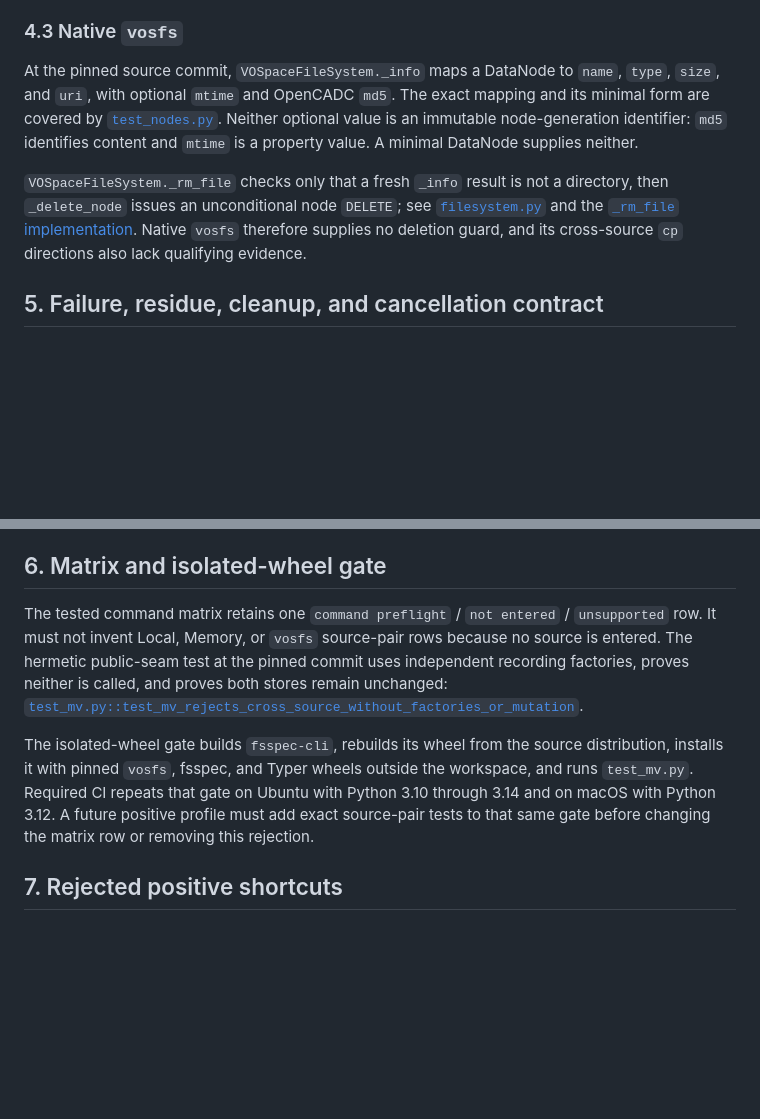
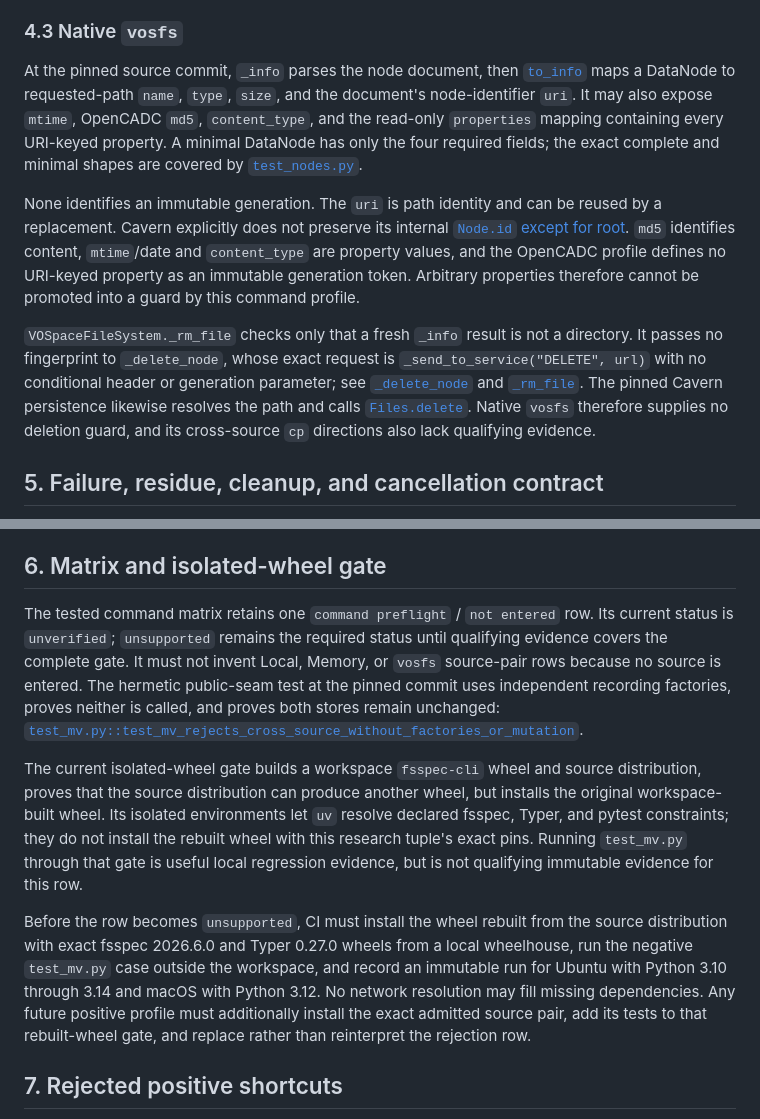
Before and after one commit to shinybrar/vosfs, a Markdown page: docs/design/fsspec-cli-cross-source-mv-rejection-profile.md, 2 parts joined by grey strips. Drawn GitHub-style; blank space fills up the shorter version.

Commit message:
docs(fsspec-cli): correct move rejection evidence

```diff
--- a/docs/design/fsspec-cli-cross-source-mv-rejection-profile.md
+++ b/docs/design/fsspec-cli-cross-source-mv-rejection-profile.md
@@ -127,19 +127,32 @@ fingerprint.
 
 ### 4.3 Native `vosfs`
 
-At the pinned source commit, `VOSpaceFileSystem._info` maps a DataNode to
-`name`, `type`, `size`, and `uri`, with optional `mtime` and OpenCADC `md5`.
-The exact mapping and its minimal form are covered by
+At the pinned source commit, `_info` parses the node document, then
+[`to_info`](https://github.com/shinybrar/vosfs/blob/4d53a5b5ffdf898e50eec95bf6b865ec7ad0cd4f/src/vosfs/nodes.py#L165-L196)
+maps a DataNode to requested-path `name`, `type`, `size`, and the document's
+node-identifier `uri`. It may also expose `mtime`, OpenCADC `md5`,
+`content_type`, and the read-only `properties` mapping containing every
+URI-keyed property. A minimal DataNode has only the four required fields; the
+exact complete and minimal shapes are covered by
 [`test_nodes.py`](https://github.com/shinybrar/vosfs/blob/4d53a5b5ffdf898e50eec95bf6b865ec7ad0cd4f/tests/test_nodes.py#L302-L330).
-Neither optional value is an immutable node-generation identifier: `md5`
-identifies content and `mtime` is a property value. A minimal DataNode supplies
-neither.
+
+None identifies an immutable generation. The `uri` is path identity and can be
+reused by a replacement. Cavern explicitly does not preserve its internal
+[`Node.id` except for root](https://github.com/opencadc/vos/blob/cf976ce8141dd3341631b7f3e07aa38443d42f58/cavern/src/main/java/org/opencadc/cavern/nodes/NodeUtil.java#L159-L180).
+`md5` identifies content, `mtime`/date and `content_type` are property values,
+and the OpenCADC profile defines no URI-keyed property as an immutable
+generation token. Arbitrary properties therefore cannot be promoted into a
+guard by this command profile.
 
 `VOSpaceFileSystem._rm_file` checks only that a fresh `_info` result is not a
-directory, then `_delete_node` issues an unconditional node `DELETE`; see
-[`filesystem.py`](https://github.com/shinybrar/vosfs/blob/4d53a5b5ffdf898e50eec95bf6b865ec7ad0cd4f/src/vosfs/filesystem.py#L1156-L1166)
-and the
-[`_rm_file` implementation](https://github.com/shinybrar/vosfs/blob/4d53a5b5ffdf898e50eec95bf6b865ec7ad0cd4f/src/vosfs/filesystem.py#L1239-L1250).
+directory. It passes no fingerprint to `_delete_node`, whose exact request is
+`_send_to_service("DELETE", url)` with no conditional header or generation
+parameter; see
+[`_delete_node`](https://github.com/shinybrar/vosfs/blob/4d53a5b5ffdf898e50eec95bf6b865ec7ad0cd4f/src/vosfs/filesystem.py#L1156-L1166)
+and
+[`_rm_file`](https://github.com/shinybrar/vosfs/blob/4d53a5b5ffdf898e50eec95bf6b865ec7ad0cd4f/src/vosfs/filesystem.py#L1239-L1250).
+The pinned Cavern persistence likewise resolves the path and calls
+[`Files.delete`](https://github.com/opencadc/vos/blob/cf976ce8141dd3341631b7f3e07aa38443d42f58/cavern/src/main/java/org/opencadc/cavern/nodes/FileSystemNodePersistence.java#L512-L526).
 Native `vosfs` therefore supplies no deletion guard, and its cross-source `cp`
 directions also lack qualifying evidence.
 
@@ -166,19 +179,30 @@ claim about concurrent external mutations it never observes.
 
 ## 6. Matrix and isolated-wheel gate
 
-The tested command matrix retains one `command preflight` / `not entered` /
-`unsupported` row. It must not invent Local, Memory, or `vosfs` source-pair
-rows because no source is entered. The hermetic public-seam test at the pinned
-commit uses independent recording factories, proves neither is called, and
-proves both stores remain unchanged:
+The tested command matrix retains one `command preflight` / `not entered` row.
+Its current status is `unverified`; `unsupported` remains the required status
+until qualifying evidence covers the complete gate. It must not invent Local,
+Memory, or `vosfs` source-pair rows because no source is entered. The hermetic
+public-seam test at the pinned commit uses independent recording factories,
+proves neither is called, and proves both stores remain unchanged:
 [`test_mv.py::test_mv_rejects_cross_source_without_factories_or_mutation`](https://github.com/shinybrar/vosfs/blob/4d53a5b5ffdf898e50eec95bf6b865ec7ad0cd4f/src/fsspec-cli/tests/test_mv.py#L493-L515).
 
-The isolated-wheel gate builds `fsspec-cli`, rebuilds its wheel from the source
-distribution, installs it with pinned `vosfs`, fsspec, and Typer wheels outside
-the workspace, and runs `test_mv.py`. Required CI repeats that gate on Ubuntu
-with Python 3.10 through 3.14 and on macOS with Python 3.12. A future positive
-profile must add exact source-pair tests to that same gate before changing the
-matrix row or removing this rejection.
+The current isolated-wheel gate builds a workspace `fsspec-cli` wheel and
+source distribution, proves that the source distribution can produce another
+wheel, but installs the original workspace-built wheel. Its isolated
+environments let `uv` resolve declared fsspec, Typer, and pytest constraints;
+they do not install the rebuilt wheel with this research tuple's exact pins.
+Running `test_mv.py` through that gate is useful local regression evidence, but
+is not qualifying immutable evidence for this row.
+
+Before the row becomes `unsupported`, CI must install the wheel rebuilt from
+the source distribution with exact fsspec 2026.6.0 and Typer 0.27.0 wheels from
+a local wheelhouse, run the negative `test_mv.py` case outside the workspace,
+and record an immutable run for Ubuntu with Python 3.10 through 3.14 and macOS
+with Python 3.12. No network resolution may fill missing dependencies. Any
+future positive profile must additionally install the exact admitted source
+pair, add its tests to that rebuilt-wheel gate, and replace rather than
+reinterpret the rejection row.
 
 ## 7. Rejected positive shortcuts
 
```
Also changed, not shown: docs/design/fsspec-cli-tested-command-matrix.md (+1 -1 lines).
